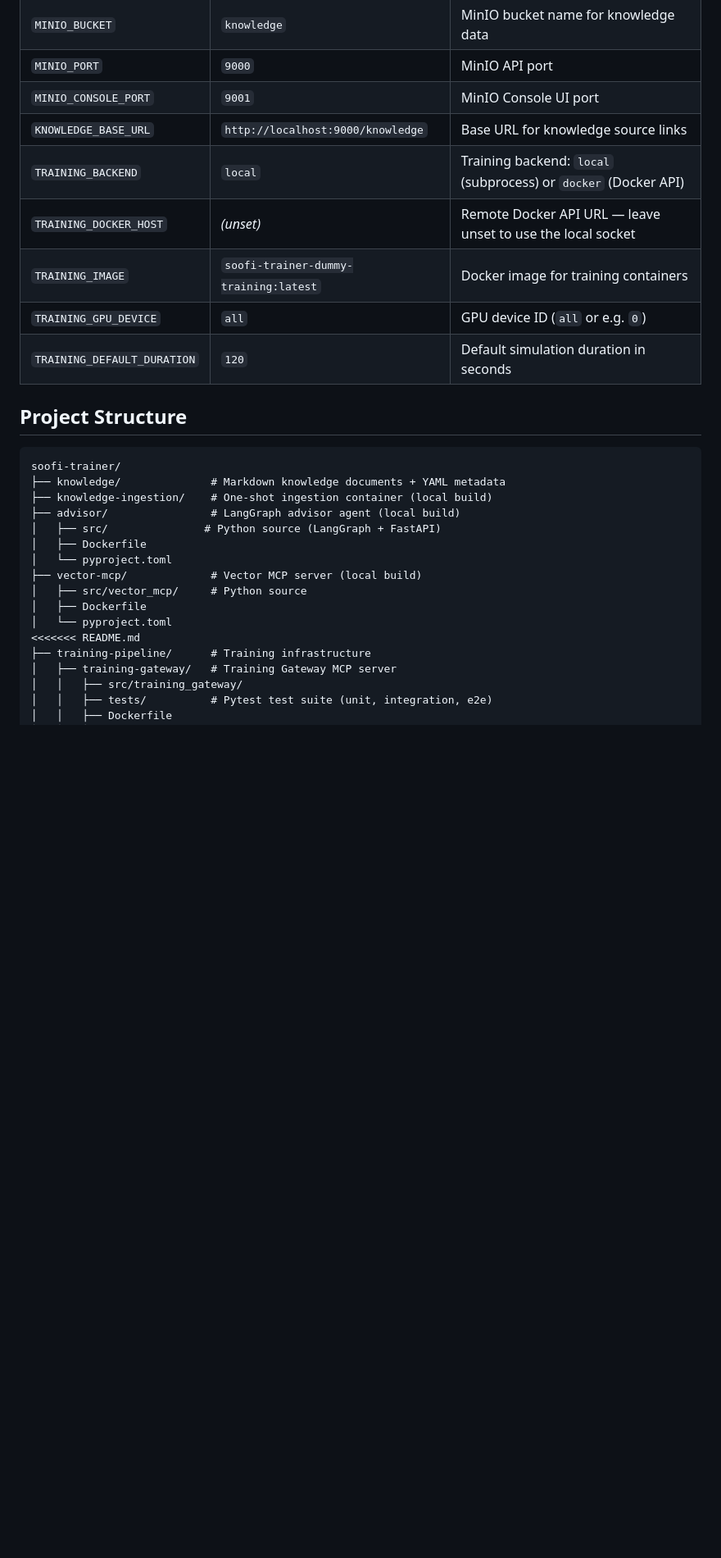
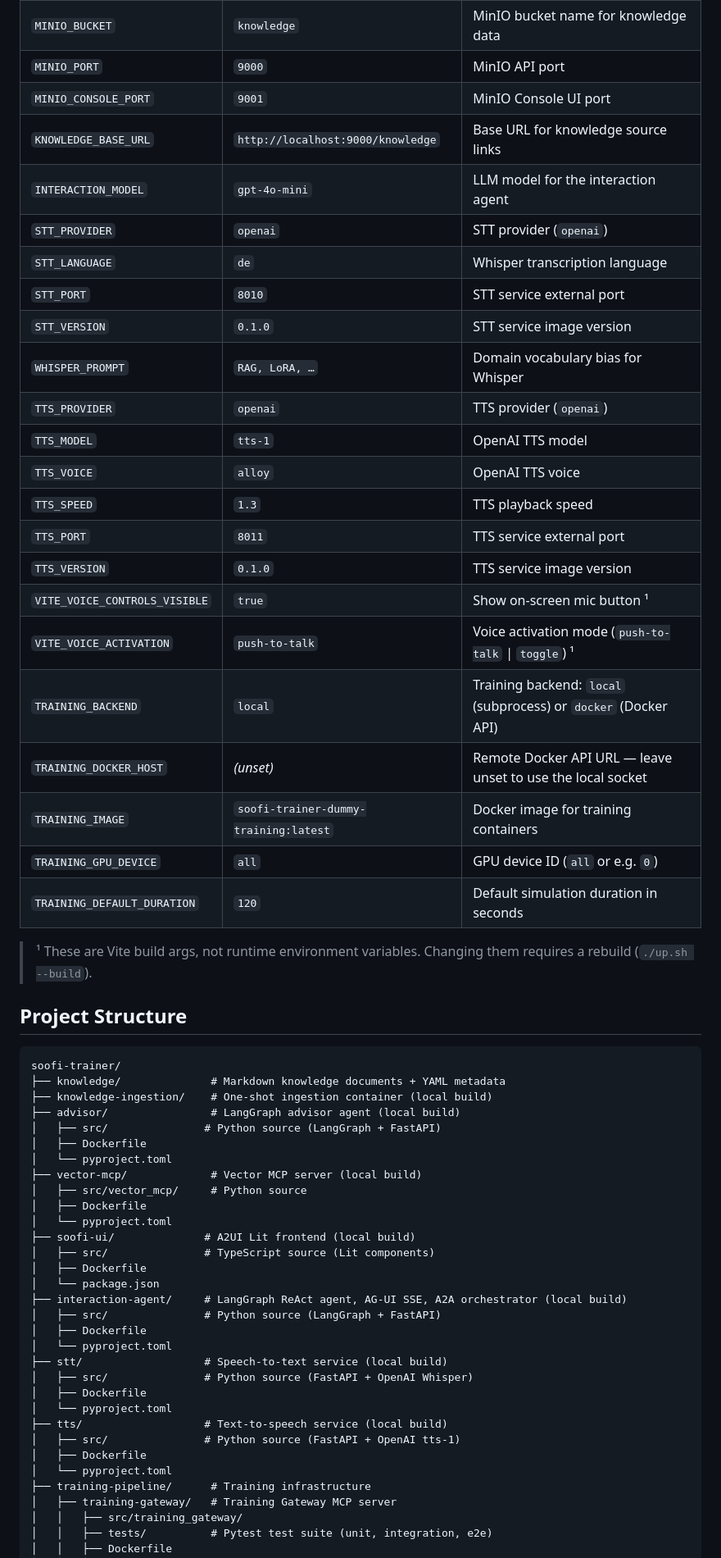
Before and after one commit to soofi-project/soofi-trainer, a Markdown page: README.md, the part around one of its changes. Shown at 82% size. Drawn GitHub-style; blank space fills up the shorter version.

```diff
--- a/README.md
+++ b/README.md
@@ -124,11 +113,27 @@ All configuration is in `.env` (committed, no secrets). Secrets are loaded from
 | `MINIO_PORT` | `9000` | MinIO API port |
 | `MINIO_CONSOLE_PORT` | `9001` | MinIO Console UI port |
 | `KNOWLEDGE_BASE_URL` | `http://localhost:9000/knowledge` | Base URL for knowledge source links |
+| `INTERACTION_MODEL` | `gpt-4o-mini` | LLM model for the interaction agent |
+| `STT_PROVIDER` | `openai` | STT provider (`openai`) |
+| `STT_LANGUAGE` | `de` | Whisper transcription language |
+| `STT_PORT` | `8010` | STT service external port |
+| `STT_VERSION` | `0.1.0` | STT service image version |
+| `WHISPER_PROMPT` | `RAG, LoRA, …` | Domain vocabulary bias for Whisper |
+| `TTS_PROVIDER` | `openai` | TTS provider (`openai`) |
+| `TTS_MODEL` | `tts-1` | OpenAI TTS model |
+| `TTS_VOICE` | `alloy` | OpenAI TTS voice |
+| `TTS_SPEED` | `1.3` | TTS playback speed |
+| `TTS_PORT` | `8011` | TTS service external port |
+| `TTS_VERSION` | `0.1.0` | TTS service image version |
+| `VITE_VOICE_CONTROLS_VISIBLE` | `true` | Show on-screen mic button ¹ |
+| `VITE_VOICE_ACTIVATION` | `push-to-talk` | Voice activation mode (`push-to-talk` \| `toggle`) ¹ |
 | `TRAINING_BACKEND` | `local` | Training backend: `local` (subprocess) or `docker` (Docker API) |
 | `TRAINING_DOCKER_HOST` | _(unset)_ | Remote Docker API URL — leave unset to use the local socket |
 | `TRAINING_IMAGE` | `soofi-trainer-dummy-training:latest` | Docker image for training containers |
 | `TRAINING_GPU_DEVICE` | `all` | GPU device ID (`all` or e.g. `0`) |
 | `TRAINING_DEFAULT_DURATION` | `120` | Default simulation duration in seconds |
+
+> ¹ These are Vite build args, not runtime environment variables. Changing them requires a rebuild (`./up.sh --build`).
 
 ## Project Structure
 
@@ -144,7 +149,22 @@ soofi-trainer/
 │   ├── src/vector_mcp/     # Python source
 │   ├── Dockerfile
 │   └── pyproject.toml
-<<<<<<< README.md
+├── soofi-ui/              # A2UI Lit frontend (local build)
+│   ├── src/               # TypeScript source (Lit components)
+│   ├── Dockerfile
+│   └── package.json
+├── interaction-agent/     # LangGraph ReAct agent, AG-UI SSE, A2A orchestrator (local build)
+│   ├── src/               # Python source (LangGraph + FastAPI)
+│   ├── Dockerfile
+│   └── pyproject.toml
+├── stt/                   # Speech-to-text service (local build)
+│   ├── src/               # Python source (FastAPI + OpenAI Whisper)
+│   ├── Dockerfile
+│   └── pyproject.toml
+├── tts/                   # Text-to-speech service (local build)
+│   ├── src/               # Python source (FastAPI + OpenAI tts-1)
+│   ├── Dockerfile
+│   └── pyproject.toml
 ├── training-pipeline/      # Training infrastructure
 │   ├── training-gateway/   # Training Gateway MCP server
 │   │   ├── src/training_gateway/
```
Also changed, not shown: other parts of README.md (+9 -30 lines).
